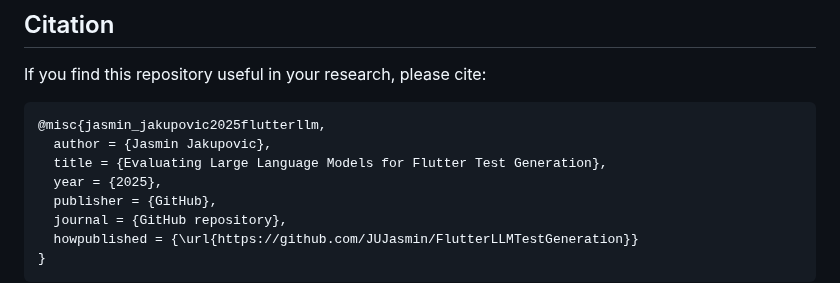
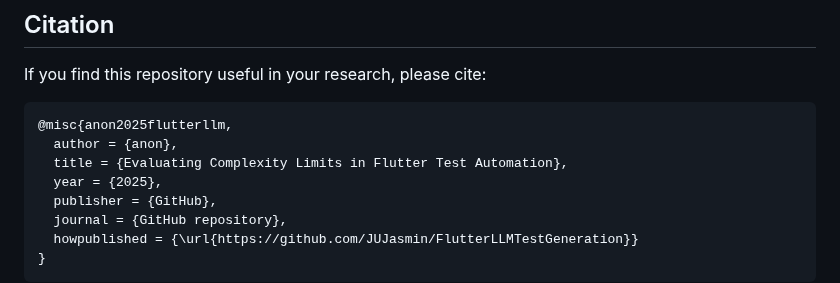
Before and after one commit to JUJasmin/FlutterLLMTestGeneration, a Markdown page: README.md, the part around the change. GitHub-like rendering.

Commit message:
Update README.md
Anonymised Readme

````diff
--- a/README.md
+++ b/README.md
@@ -116,9 +116,9 @@ Review the tables and output files in each phase folder for detailed model perfo
 If you find this repository useful in your research, please cite:
 
 ```
-@misc{jasmin_jakupovic2025flutterllm,
-  author = {Jasmin Jakupovic},
-  title = {Evaluating Large Language Models for Flutter Test Generation},
+@misc{anon2025flutterllm,
+  author = {anon},
+  title = {Evaluating Complexity Limits in Flutter Test Automation},
   year = {2025},
   publisher = {GitHub},
   journal = {GitHub repository},
````
